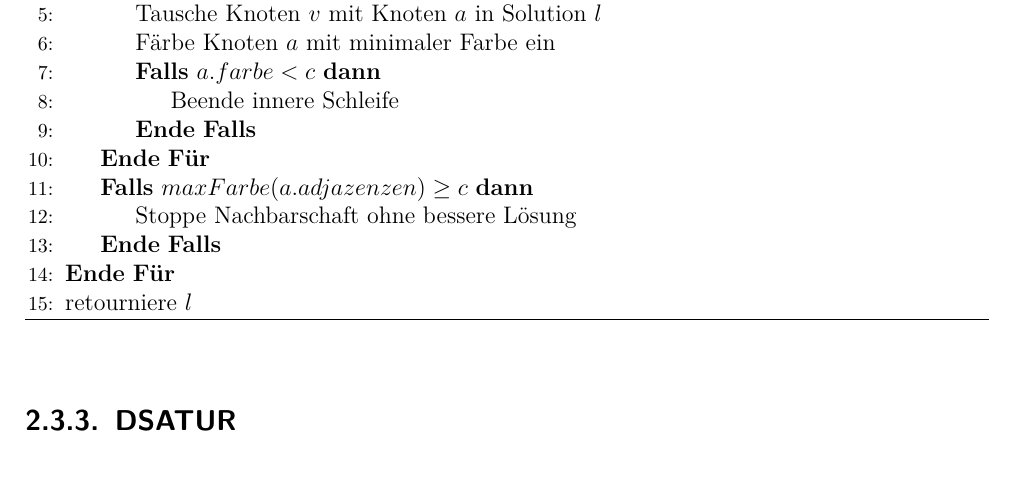
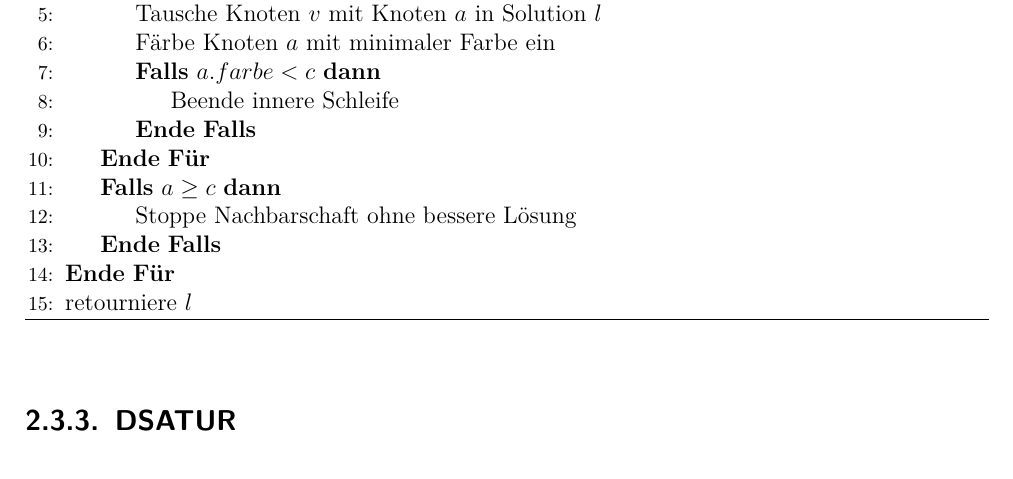
Before and after one commit to flowlo/pcp-vns, a LaTeX thesis (diplomarbeit/diplomarbeit.tex, which reads diplomarbeit/ansatz.tex): part of page 23 of 71, cut so that both start at the same text. Compiled offline with pdfLaTeX.

Commit message:
Fixed a bug in pseudocode for changenode

```diff
--- a/diplomarbeit/ansatz.tex
+++ b/diplomarbeit/ansatz.tex
@@ -163,7 +163,7 @@ passenden Ersatzknoten zu finden, welcher die Anzahl an verwendeten Farben verri
 \State Beende innere Schleife
 \EndIf
 \EndFor
-\If{$maxFarbe(a.adjazenzen) \ge c$}
+\If{$a \ge c$}
 \State Stoppe Nachbarschaft ohne bessere Lösung
 \EndIf
 \EndFor
```
